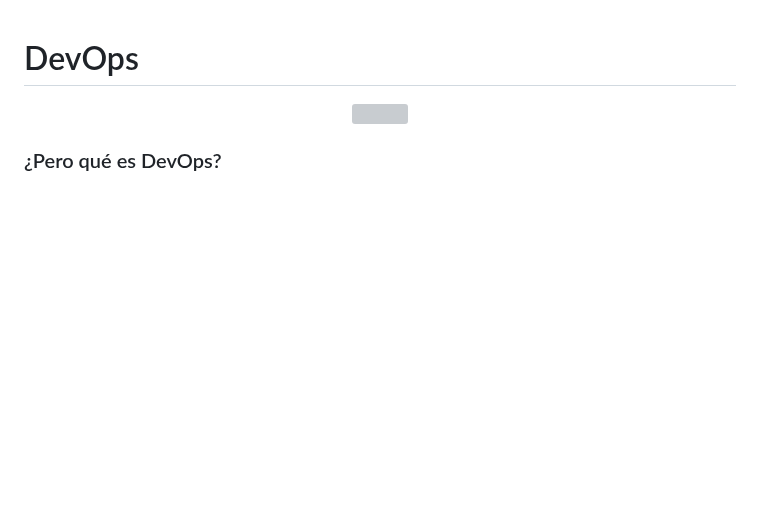
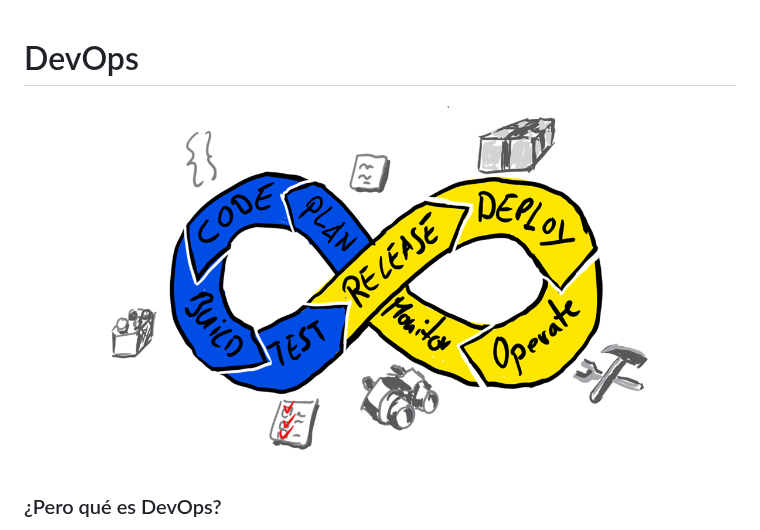
Before and after one commit to roxsross/The-DevOps-Journey-101, a Markdown page: CLASE-1/devops.md, the part around the change. Rendered like a GitHub page; blank space fills up the shorter version; grey boxes are pictures that could not be loaded.

```diff
--- a/CLASE-1/devops.md
+++ b/CLASE-1/devops.md
@@ -1,5 +1,5 @@
 # DevOps
-<p align="center"><img src="./assets/pngegg.png" width="600"/></p>
+<p align="center"><img src="../assets/pngegg.png" width="600"/></p>
 
 ### ¿Pero qué es DevOps?
 DevOps es un término surgido de la combinación de “desarrollo” y “operaciones” (en inglés development y operations) que representa una filosofía de ingeniería que consiste en el enfoque colaborativo entre el equipo de (Dev) desarrollo de software y el de (Ops) operación del software.
```
